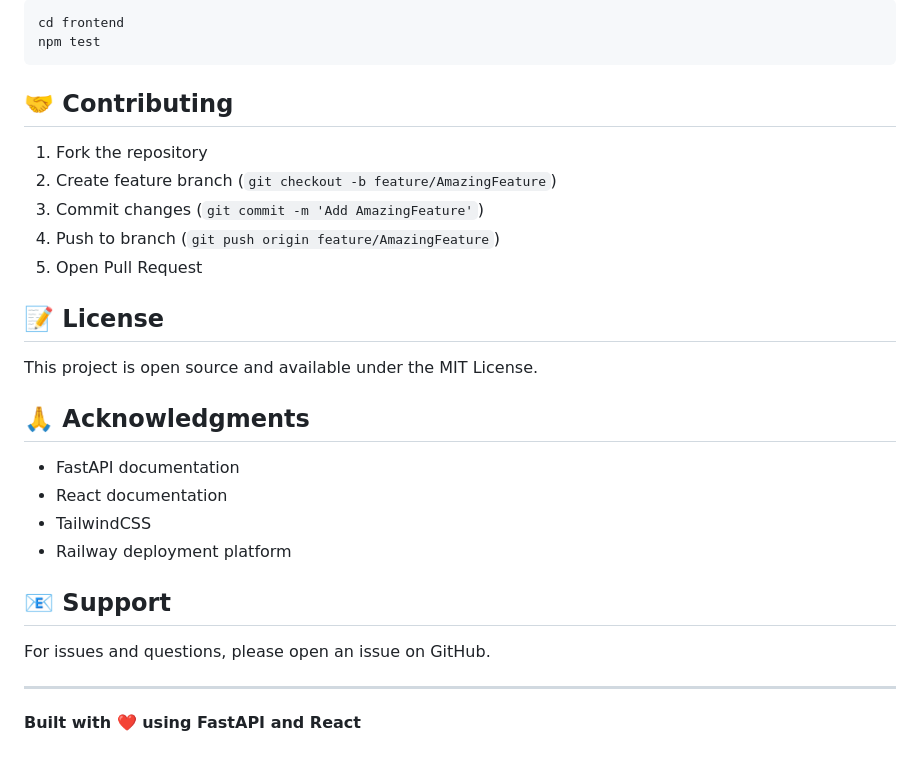
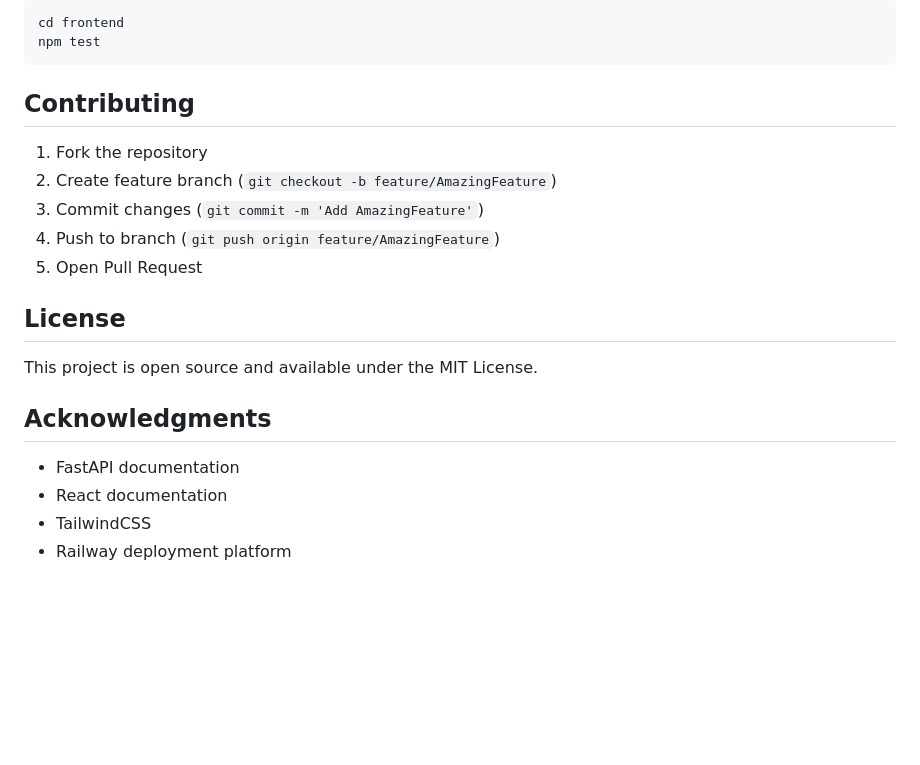
Before and after one commit to Yashr90/frontend-task, a Markdown page: README.md, the part around one of its changes. Rendered like a GitHub page; blank space fills up the shorter version.

````diff
--- a/README.md
+++ b/README.md
@@ -367,7 +367,7 @@ cd frontend
 npm test
 ```
 
-## 🤝 Contributing
+##  Contributing
 
 1. Fork the repository
 2. Create feature branch (`git checkout -b feature/AmazingFeature`)
@@ -375,21 +375,13 @@ npm test
 4. Push to branch (`git push origin feature/AmazingFeature`)
 5. Open Pull Request
 
-## 📝 License
+##  License
 
 This project is open source and available under the MIT License.
 
-## 🙏 Acknowledgments
+##  Acknowledgments
 
 - FastAPI documentation
 - React documentation
 - TailwindCSS
 - Railway deployment platform
-
-## 📧 Support
-
-For issues and questions, please open an issue on GitHub.
-
----
-
-**Built with ❤️ using FastAPI and React**
````
Also changed, not shown: other parts of README.md (+47 -47 lines).
